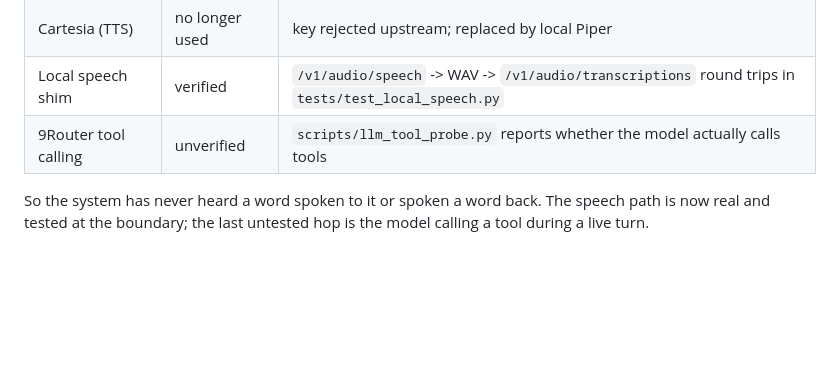
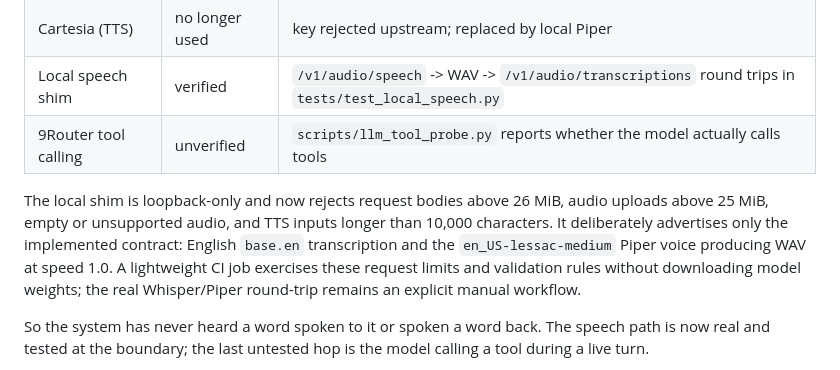
Before and after one commit to KUNDURUHIMANEESHREDDY/VOX, a Markdown page: README.md, the part around the change. Rendered like a GitHub page; blank space fills up the shorter version.

Commit message:
docs(speech): document local API limits and supported formats

```diff
--- a/README.md
+++ b/README.md
@@ -679,6 +679,8 @@ longer credentials: STT (faster-whisper) and TTS (Piper) now run locally via
 | Local speech shim | verified | `/v1/audio/speech` -> WAV -> `/v1/audio/transcriptions` round trips in `tests/test_local_speech.py` |
 | 9Router tool calling | unverified | `scripts/llm_tool_probe.py` reports whether the model actually calls tools |
 
+The local shim is loopback-only and now rejects request bodies above 26 MiB, audio uploads above 25 MiB, empty or unsupported audio, and TTS inputs longer than 10,000 characters. It deliberately advertises only the implemented contract: English `base.en` transcription and the `en_US-lessac-medium` Piper voice producing WAV at speed 1.0. A lightweight CI job exercises these request limits and validation rules without downloading model weights; the real Whisper/Piper round-trip remains an explicit manual workflow.
+
 So the system has never heard a word spoken to it or spoken a word back. The
 speech path is now real and tested at the boundary; the last untested hop is
 the model calling a tool during a live turn.
```
